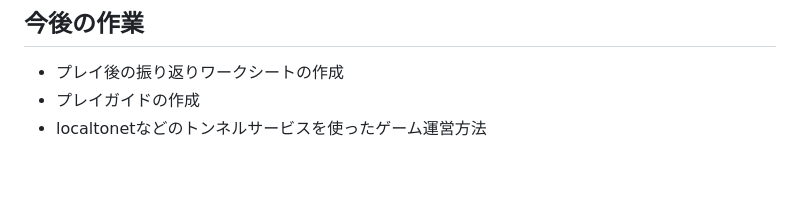
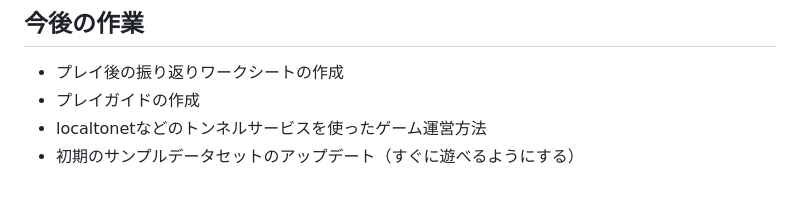
Before and after one commit to kolinz/Role-Based-Card-Game-Framework, a Markdown page: README.md, the part around the change. GitHub-like rendering.

Commit message:
Update initial sample dataset for immediate play

```diff
--- a/README.md
+++ b/README.md
@@ -139,3 +139,4 @@ HTTPS接続が必要である、リバースプロキシもしくは、リバー
 - プレイ後の振り返りワークシートの作成
 - プレイガイドの作成
 - localtonetなどのトンネルサービスを使ったゲーム運営方法
+- 初期のサンプルデータセットのアップデート（すぐに遊べるようにする）
```
